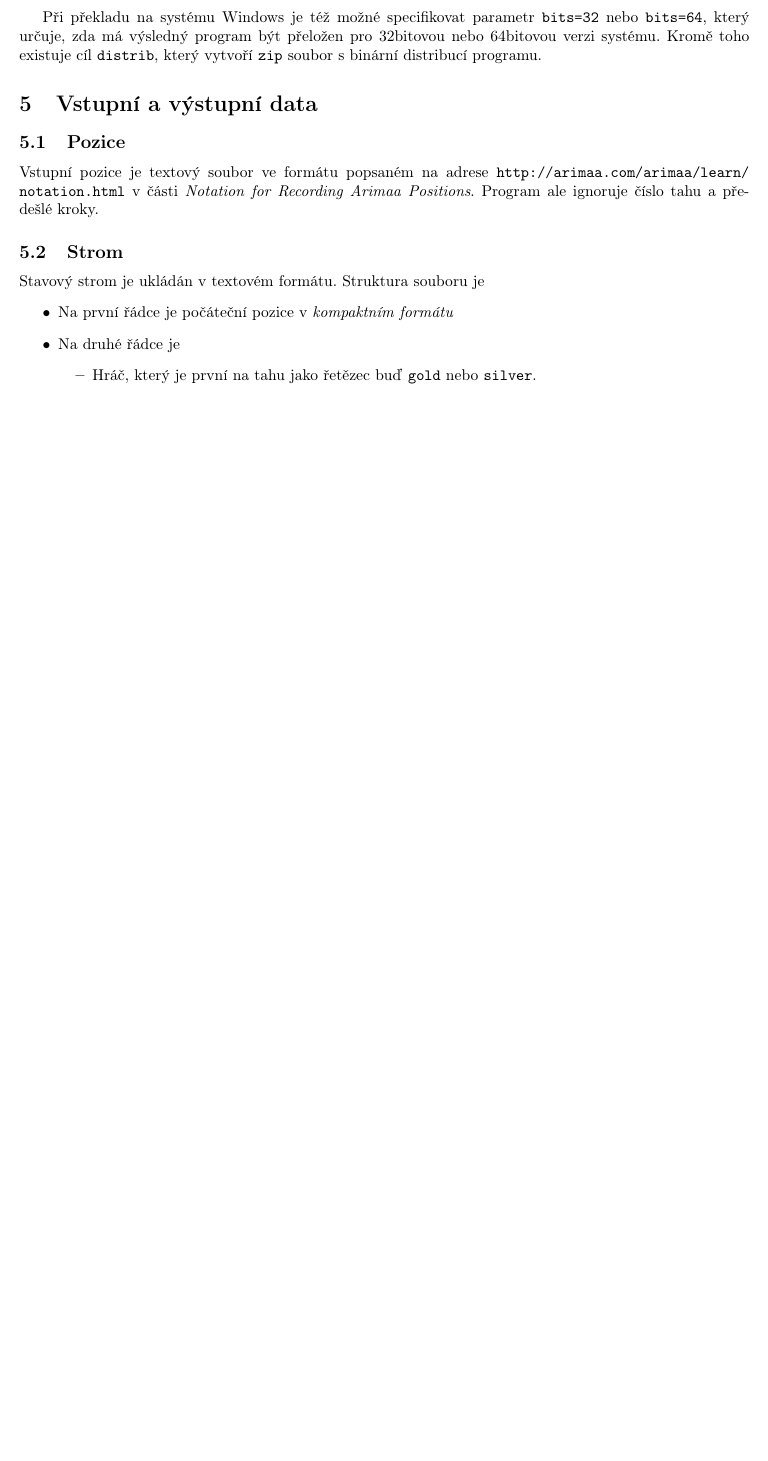
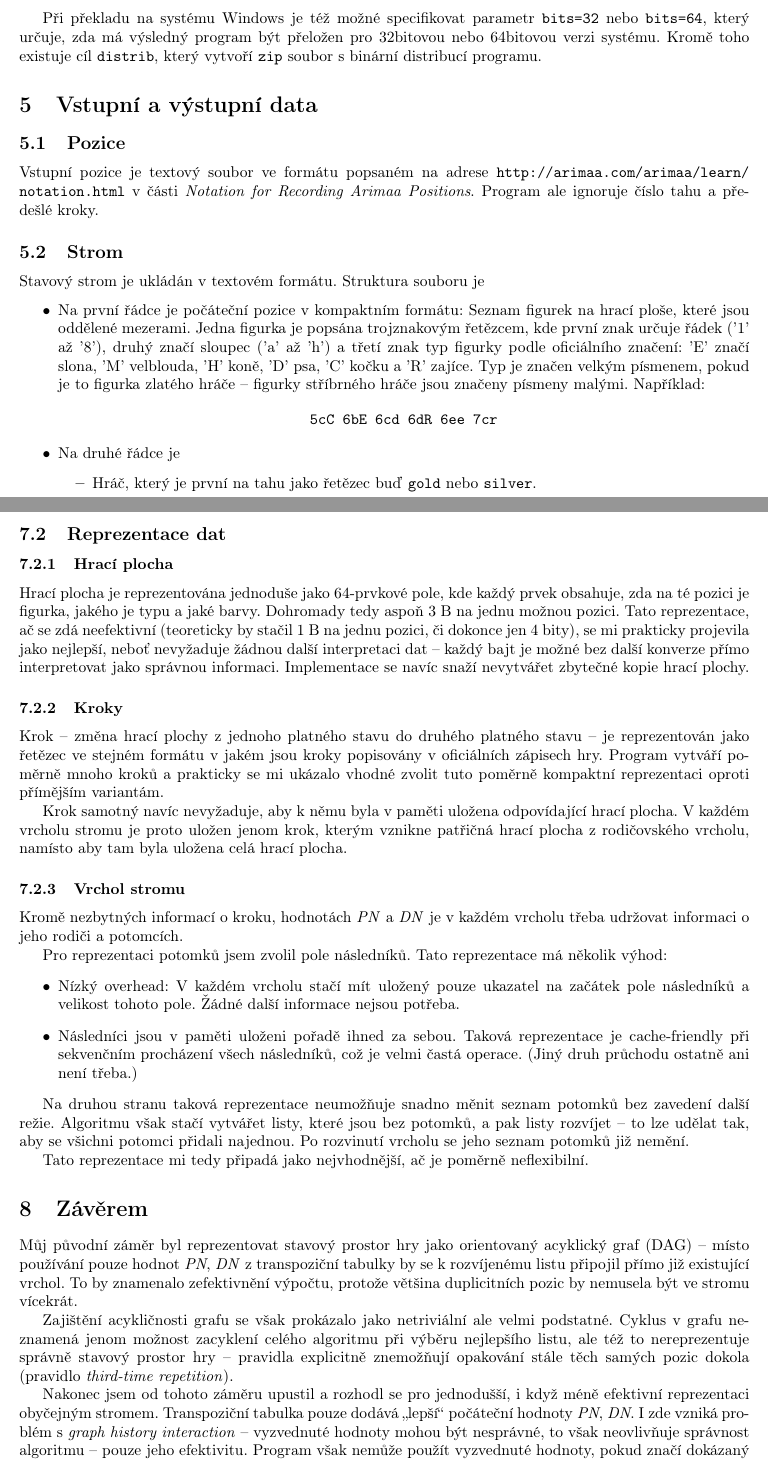
Before and after one commit to Oxyd/APNS, a LaTeX document (doc/doc.tex): part of page 5 of 8 before the commit and two parts of pages 5 and 9 of 9 after it, the two joined at a grey line, cut so that both start at the same text, the shorter picture padded with empty space. Compiled offline with pdfLaTeX.

Commit message:
Docs done!

```diff
--- a/doc/doc.tex
+++ b/doc/doc.tex
@@ -229,7 +229,11 @@ Vstupní pozice je textový soubor ve formátu popsaném na adrese \url{http://a
 
 \subsection{Strom}
 Stavový strom je ukládán v textovém formátu. Struktura souboru je \begin{itemize}
-  \item Na první řádce je počáteční pozice v \emph{kompaktním formátu}
+  \item Na první řádce je počáteční pozice v kompaktním formátu: Seznam figurek na hrací ploše, které jsou oddělené
+  mezerami. Jedna figurka je popsána trojznakovým řetězcem, kde první znak určuje řádek ('1' až '8'), druhý značí
+  sloupec ('a' až 'h') a třetí znak typ figurky podle oficiálního značení: 'E' značí slona, 'M' velblouda, 'H' koně, 'D'
+  psa, 'C' kočku a 'R' zajíce. Typ je značen velkým písmenem, pokud je to figurka zlatého hráče -- figurky stříbrného
+  hráče jsou značeny písmeny malými. Například: \begin{center}\verb+5cC 6bE 6cd 6dR 6ee 7cr+\end{center}
   \item Na druhé řádce je \begin{itemize}
     \item Hráč, který je první na tahu jako řetězec buď \texttt{gold} nebo \texttt{silver}.
     \item Počet vrcholů stromu v desítkové soustavě
@@ -403,5 +410,53 @@ Rovněž je možné spustit interpret Pythonu v interaktivním režimu, v něm n
 části algoritmu či procházet vzniklé datové struktury. To se mi prokázalo jako poměrně praktický nástroj při ladění
 programu.
 
+\subsection{Reprezentace dat}
+\subsubsection{Hrací plocha}
+Hrací plocha je reprezentována jednoduše jako 64-prvkové pole, kde každý prvek obsahuje, zda na té pozici je figurka,
+jakého je typu a jaké barvy. Dohromady tedy aspoň 3 B na jednu možnou pozici. Tato reprezentace, ač se zdá neefektivní
+(teoreticky by stačil 1 B na jednu pozici, či dokonce jen 4 bity), se mi prakticky projevila jako nejlepší, neboť
+nevyžaduje žádnou další interpretaci dat -- každý bajt je možné bez další konverze přímo interpretovat jako správnou
+informaci. Implementace se navíc snaží nevytvářet zbytečné kopie hrací plochy.
+
+\subsubsection{Kroky}
+Krok -- změna hrací plochy z jednoho platného stavu do druhého platného stavu -- je reprezentován jako řetězec ve
+stejném formátu v jakém jsou kroky popisovány v oficiálních zápisech hry. Program vytváří poměrně mnoho kroků a
+prakticky se mi ukázalo vhodné zvolit tuto poměrně kompaktní reprezentaci oproti přímějším variantám.
+
+Krok samotný navíc nevyžaduje, aby k němu byla v paměti uložena odpovídající hrací plocha. V každém vrcholu stromu je
+proto uložen jenom krok, kterým vznikne patřičná hrací plocha z rodičovského vrcholu, namísto aby tam byla uložena celá
+hrací plocha.
+
+\subsubsection{Vrchol stromu}
+Kromě nezbytných informací o kroku, hodnotách \emph{PN} a \emph{DN} je v každém vrcholu třeba udržovat informaci o jeho
+rodiči a potomcích.
+
+Pro reprezentaci potomků jsem zvolil pole následníků. Tato reprezentace má několik výhod:\begin{itemize}
+  \item Nízký overhead: V každém vrcholu stačí mít uložený pouze ukazatel na začátek pole následníků a velikost tohoto
+  pole. Žádné další informace nejsou potřeba.
+  \item Následníci jsou v paměti uloženi pořadě ihned za sebou. Taková reprezentace je cache-friendly při sekvenčním
+  procházení všech následníků, což je velmi častá operace. (Jiný druh průchodu ostatně ani není třeba.)
+\end{itemize}
+
+Na druhou stranu taková reprezentace neumožňuje snadno měnit seznam potomků bez zavedení další režie. Algoritmu však
+stačí vytvářet listy, které jsou bez potomků, a pak listy rozvíjet -- to lze udělat tak, aby se všichni potomci přidali
+najednou. Po rozvinutí vrcholu se jeho seznam potomků již nemění.
+
+Tato reprezentace mi tedy připadá jako nejvhodnější, ač je poměrně neflexibilní.
+
+\section{Závěrem}
+Můj původní záměr byl reprezentovat stavový prostor hry jako orientovaný acyklický graf (DAG) -- místo používání pouze
+hodnot \emph{PN}, \emph{DN} z transpoziční tabulky by se k rozvíjenému listu připojil přímo již existující vrchol. To by
+znamenalo zefektivnění výpočtu, protože většina duplicitních pozic by nemusela být ve stromu vícekrát.
+
+Zajištění acykličnosti grafu se však prokázalo jako netriviální ale velmi podstatné. Cyklus v grafu neznamená jenom
+možnost zacyklení celého algoritmu při výběru nejlepšího listu, ale též to nereprezentuje správně stavový prostor hry --
+pravidla explicitně znemožňují opakování stále těch samých pozic dokola (pravidlo \emph{third-time repetition}).
+
+Nakonec jsem od tohoto záměru upustil a rozhodl se pro jednodušší, i když méně efektivní reprezentaci obyčejným
+stromem. Transpoziční tabulka pouze dodává ,,lepší`` počáteční hodnoty \emph{PN}, \emph{DN}. I zde vzniká problém s
+\emph{graph history interaction} -- vyzvednuté hodnoty mohou být nesprávné, to však neovlivňuje správnost algoritmu --
+pouze jeho efektivitu. Program však nemůže použít vyzvednuté hodnoty, pokud značí dokázaný či vyvrácený vrchol (neboť
+hodnoty nemusí být správné).
 \end{document}
 % vim:textwidth=120
```
Also changed, not shown: doc/doc.tex (5 more changed lines).
